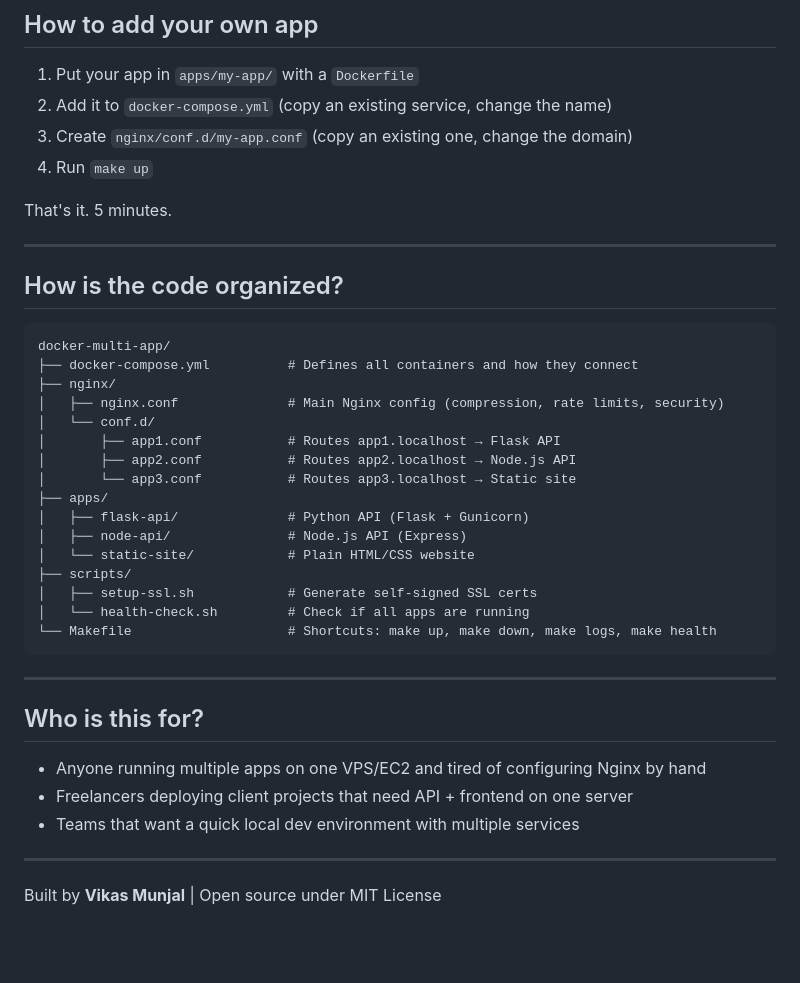
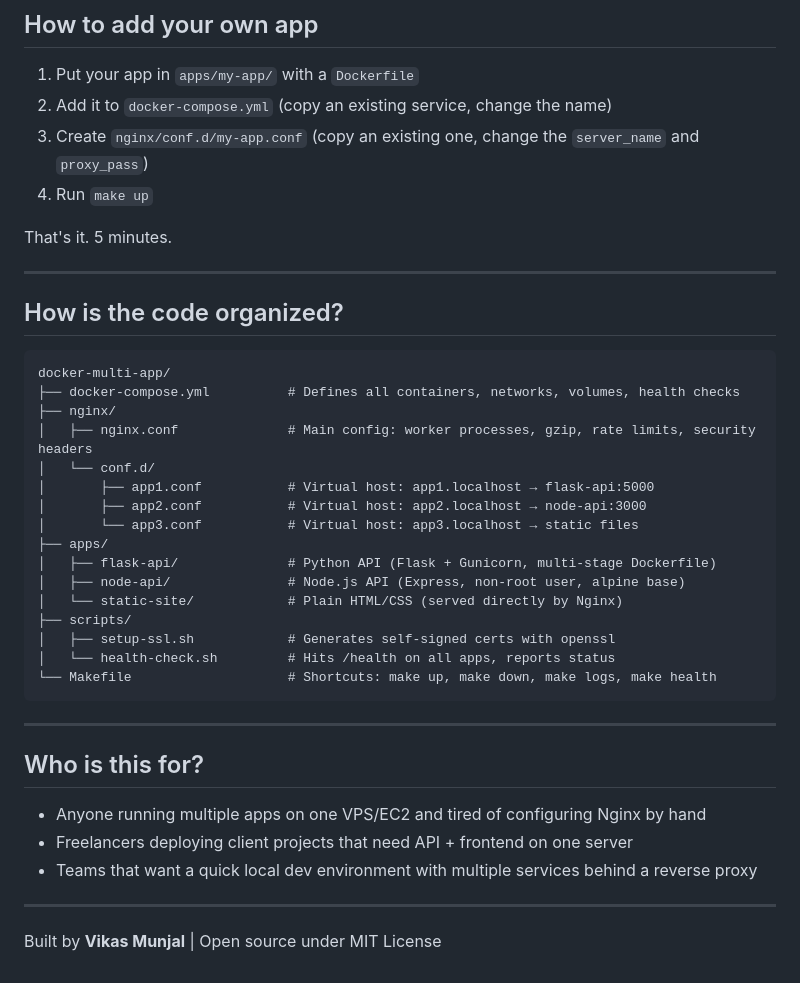
Before and after one commit to vmunjal2503/docker-multi-app, a Markdown page: README.md, the part around one of its changes. Rendered like a GitHub page; blank space fills up the shorter version.

````diff
--- a/README.md
+++ b/README.md
@@ -80,7 +93,7 @@ curl http://app3.localhost           # → Static website loads
 
 1. Put your app in `apps/my-app/` with a `Dockerfile`
 2. Add it to `docker-compose.yml` (copy an existing service, change the name)
-3. Create `nginx/conf.d/my-app.conf` (copy an existing one, change the domain)
+3. Create `nginx/conf.d/my-app.conf` (copy an existing one, change the `server_name` and `proxy_pass`)
 4. Run `make up`
 
 That's it. 5 minutes.
@@ -91,20 +104,20 @@ That's it. 5 minutes.
 
 ```
 docker-multi-app/
-├── docker-compose.yml          # Defines all containers and how they connect
+├── docker-compose.yml          # Defines all containers, networks, volumes, health checks
 ├── nginx/
-│   ├── nginx.conf              # Main Nginx config (compression, rate limits, security)
+│   ├── nginx.conf              # Main config: worker processes, gzip, rate limits, security headers
 │   └── conf.d/
-│       ├── app1.conf           # Routes app1.localhost → Flask API
-│       ├── app2.conf           # Routes app2.localhost → Node.js API
-│       └── app3.conf           # Routes app3.localhost → Static site
+│       ├── app1.conf           # Virtual host: app1.localhost → flask-api:5000
+│       ├── app2.conf           # Virtual host: app2.localhost → node-api:3000
+│       └── app3.conf           # Virtual host: app3.localhost → static files
 ├── apps/
-│   ├── flask-api/              # Python API (Flask + Gunicorn)
-│   ├── node-api/               # Node.js API (Express)
-│   └── static-site/            # Plain HTML/CSS website
+│   ├── flask-api/              # Python API (Flask + Gunicorn, multi-stage Dockerfile)
+│   ├── node-api/               # Node.js API (Express, non-root user, alpine base)
+│   └── static-site/            # Plain HTML/CSS (served directly by Nginx)
 ├── scripts/
-│   ├── setup-ssl.sh            # Generate self-signed SSL certs
-│   └── health-check.sh         # Check if all apps are running
+│   ├── setup-ssl.sh            # Generates self-signed certs with openssl
+│   └── health-check.sh         # Hits /health on all apps, reports status
 └── Makefile                    # Shortcuts: make up, make down, make logs, make health
 ```
 
@@ -114,7 +127,7 @@ docker-multi-app/
 
 - Anyone running multiple apps on one VPS/EC2 and tired of configuring Nginx by hand
 - Freelancers deploying client projects that need API + frontend on one server
-- Teams that want a quick local dev environment with multiple services
+- Teams that want a quick local dev environment with multiple services behind a reverse proxy
 
 ---
 
````
Also changed, not shown: other parts of README.md (+32 -19 lines).
